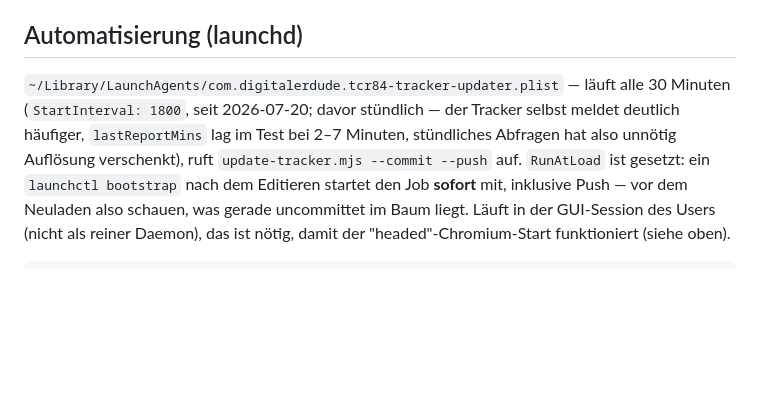
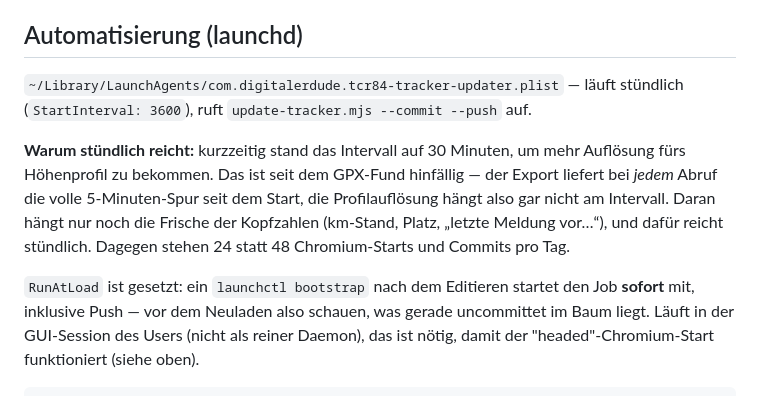
Before and after one commit to digitalerdude/tcr84, a Markdown page: CLAUDE.md, the part around the change. Rendered like a GitHub page; blank space fills up the shorter version.

Commit message:
Back to hourly polling: the GPX export makes the interval irrelevant for profile resolution
Co-Authored-By: Claude Opus 4.8 <noreply@anthropic.com>

```diff
--- a/CLAUDE.md
+++ b/CLAUDE.md
@@ -188,10 +188,17 @@ anderer ID-Namespace als die internen `ridersArray`-Keys).
 ## Automatisierung (launchd)
 
 `~/Library/LaunchAgents/com.digitalerdude.tcr84-tracker-updater.plist` — läuft
-alle 30 Minuten (`StartInterval: 1800`, seit 2026-07-20; davor stündlich — der
-Tracker selbst meldet deutlich häufiger, `lastReportMins` lag im Test bei 2–7
-Minuten, stündliches Abfragen hat also unnötig Auflösung verschenkt), ruft
-`update-tracker.mjs --commit --push` auf. `RunAtLoad` ist gesetzt: ein
+stündlich (`StartInterval: 3600`), ruft
+`update-tracker.mjs --commit --push` auf.
+
+**Warum stündlich reicht:** kurzzeitig stand das Intervall auf 30 Minuten, um mehr
+Auflösung fürs Höhenprofil zu bekommen. Das ist seit dem GPX-Fund hinfällig — der
+Export liefert bei *jedem* Abruf die volle 5-Minuten-Spur seit dem Start, die
+Profilauflösung hängt also gar nicht am Intervall. Daran hängt nur noch die Frische
+der Kopfzahlen (km-Stand, Platz, „letzte Meldung vor…“), und dafür reicht stündlich.
+Dagegen stehen 24 statt 48 Chromium-Starts und Commits pro Tag.
+
+`RunAtLoad` ist gesetzt: ein
 `launchctl bootstrap` nach dem Editieren startet den Job **sofort** mit, inklusive
 Push — vor dem Neuladen also schauen, was gerade uncommittet im Baum liegt.
 Läuft in der GUI-Session des Users (nicht als reiner Daemon), das ist nötig, damit
```
